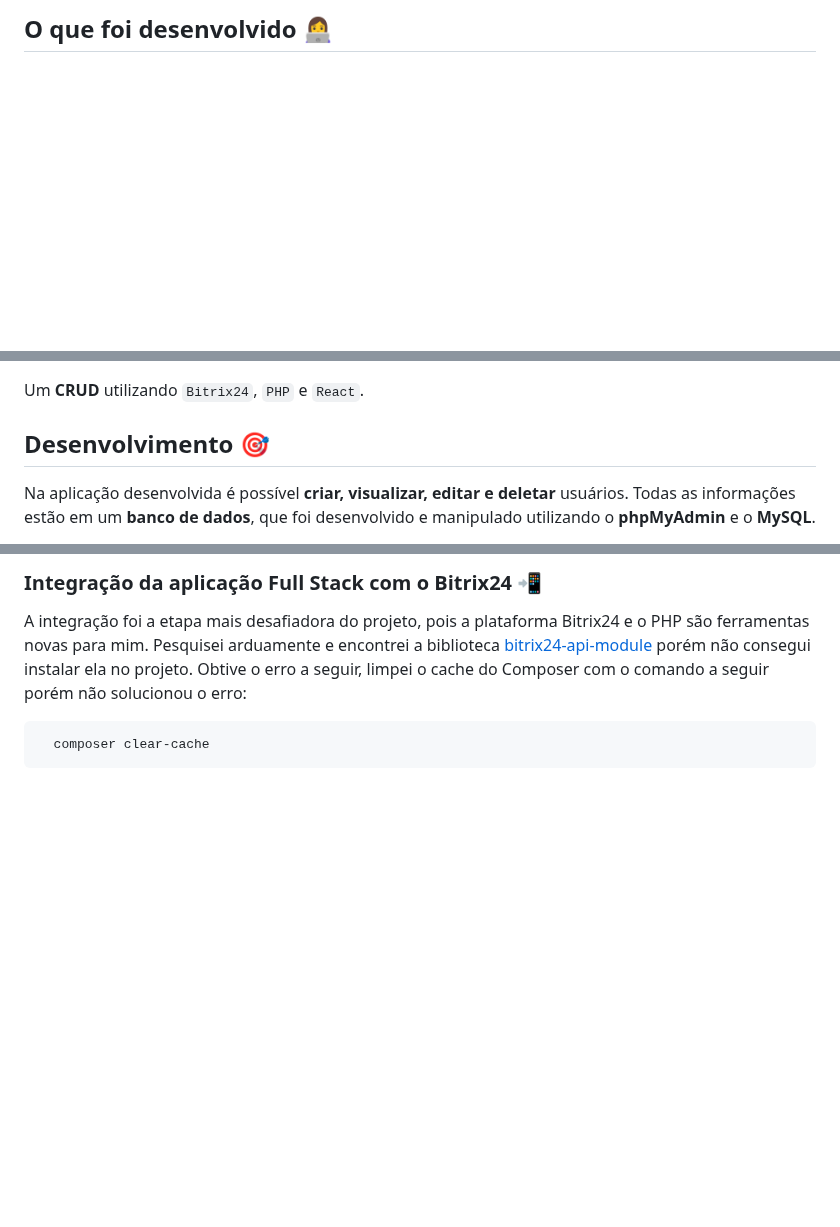
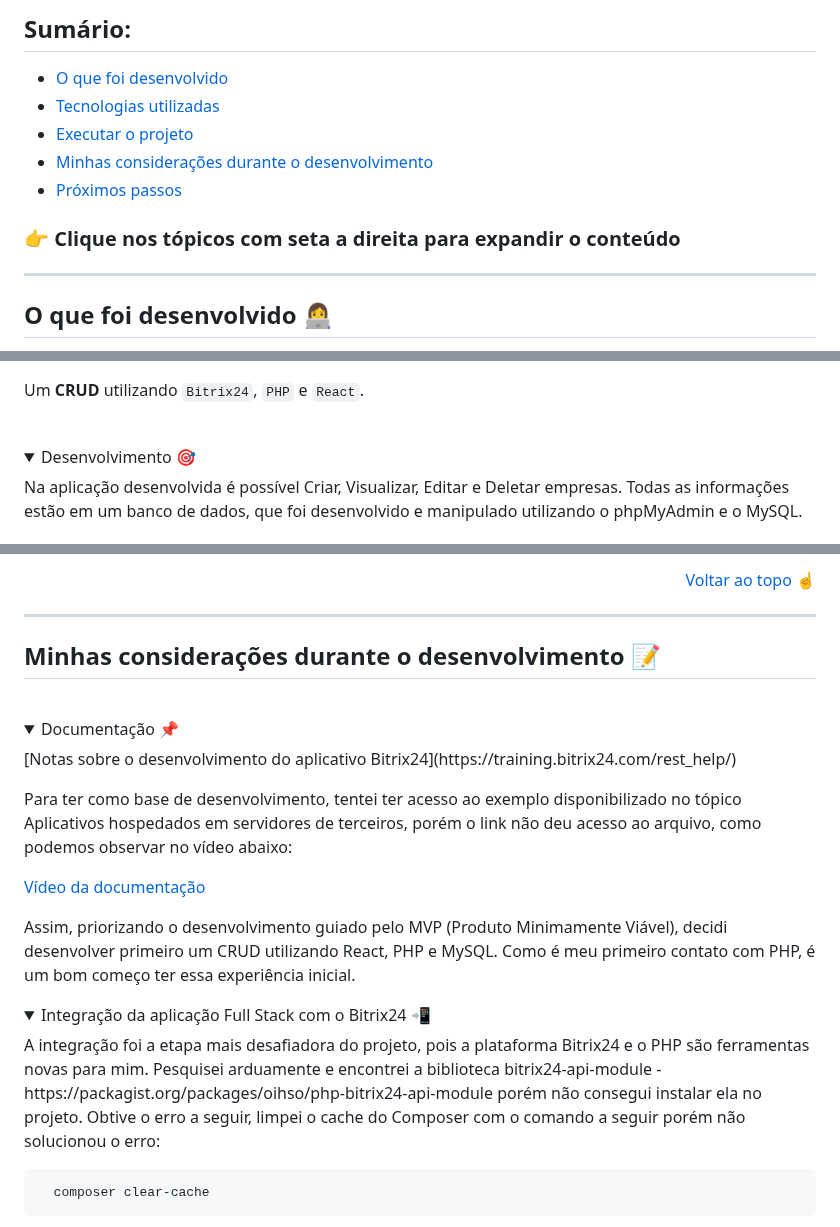
Before and after one commit to Kecbm/desafio-BR-24, a Markdown page: README.md, 3 parts joined by grey strips. GitHub-like rendering; folded sections open; blank space fills up the shorter version.

````diff
--- a/README.md
+++ b/README.md
@@ -2,2 +2,15 @@
 
-## O que foi desenvolvido 👩‍💻
+<h2>Sumário:</h2>
+
+- [O que foi desenvolvido](#summary)
+- [Tecnologias utilizadas](#tech)
+- [Executar o projeto](#execute)
+- [Minhas considerações durante o desenvolvimento](#considerations)
+- [Próximos passos](#nextSteps)
+
+<h3>👉 Clique nos tópicos com seta a direita para expandir o conteúdo</h3>
+
+---
+
+<h2 id="summary">O que foi desenvolvido 👩‍💻</h2>
+
@@ -4,7 +18,11 @@
 
 Um **CRUD** utilizando `Bitrix24`, `PHP` e `React`.
 
-## Desenvolvimento 🎯
+<br>
 
-Na aplicação desenvolvida é possível **criar, visualizar, editar e deletar** usuários. Todas as informações estão em um **banco de dados**, que foi desenvolvido e manipulado utilizando o **phpMyAdmin** e o **MySQL**.
+<details><summary>Desenvolvimento 🎯</summary>
+<p>
+Na aplicação desenvolvida é possível Criar, Visualizar, Editar e Deletar empresas. Todas as informações estão em um banco de dados, que foi desenvolvido e manipulado utilizando o phpMyAdmin e o MySQL.
+</p>
+</details>
 
@@ -61,7 +110,27 @@ Significa que o **servidor PHP** está funcionando corretamente. Assim, podemos
 
-### Integração da aplicação Full Stack com o Bitrix24 📲
+<p align="right"><a href="#top">Voltar ao topo ☝</a></p>
 
-A integração foi a etapa mais desafiadora do projeto, pois a plataforma Bitrix24 e o PHP são ferramentas novas para mim. Pesquisei arduamente e encontrei a biblioteca [bitrix24-api-module](https://packagist.org/packages/oihso/php-bitrix24-api-module) porém não consegui instalar ela no projeto. Obtive o erro a seguir, limpei o cache do Composer com o comando a seguir porém não solucionou o erro:
+---
+
+<h2 id="considerations">Minhas considerações durante o desenvolvimento 📝</h2>
+
+<br>
+
+<details><summary>Documentação 📌</summary>
+<p>
+[Notas sobre o desenvolvimento do aplicativo Bitrix24](https://training.bitrix24.com/rest_help/)
+
+Para ter como base de desenvolvimento, tentei ter acesso ao exemplo disponibilizado no tópico Aplicativos hospedados em servidores de terceiros, porém o link não deu acesso ao arquivo, como podemos observar no vídeo abaixo:
+
+[Vídeo da documentação](https://github.com/Kecbm/desafio-BR-24/blob/main/src/docs/01.%20Exemplo%20da%20documenta%C3%A7%C3%A3o.webm?raw=true)
+
+Assim, priorizando o desenvolvimento guiado pelo MVP (Produto Minimamente Viável), decidi desenvolver primeiro um CRUD utilizando React, PHP e MySQL. Como é meu primeiro contato com PHP, é um bom começo ter essa experiência inicial.
+</p>
+</details>
+
+<details><summary>Integração da aplicação Full Stack com o Bitrix24 📲</summary>
+<p>
+A integração foi a etapa mais desafiadora do projeto, pois a plataforma Bitrix24 e o PHP são ferramentas novas para mim. Pesquisei arduamente e encontrei a biblioteca bitrix24-api-module - https://packagist.org/packages/oihso/php-bitrix24-api-module porém não consegui instalar ela no projeto. Obtive o erro a seguir, limpei o cache do Composer com o comando a seguir porém não solucionou o erro:
 
 ```bash
   composer clear-cache
````
Also changed, not shown: other parts of README.md (+81 -13 lines).
